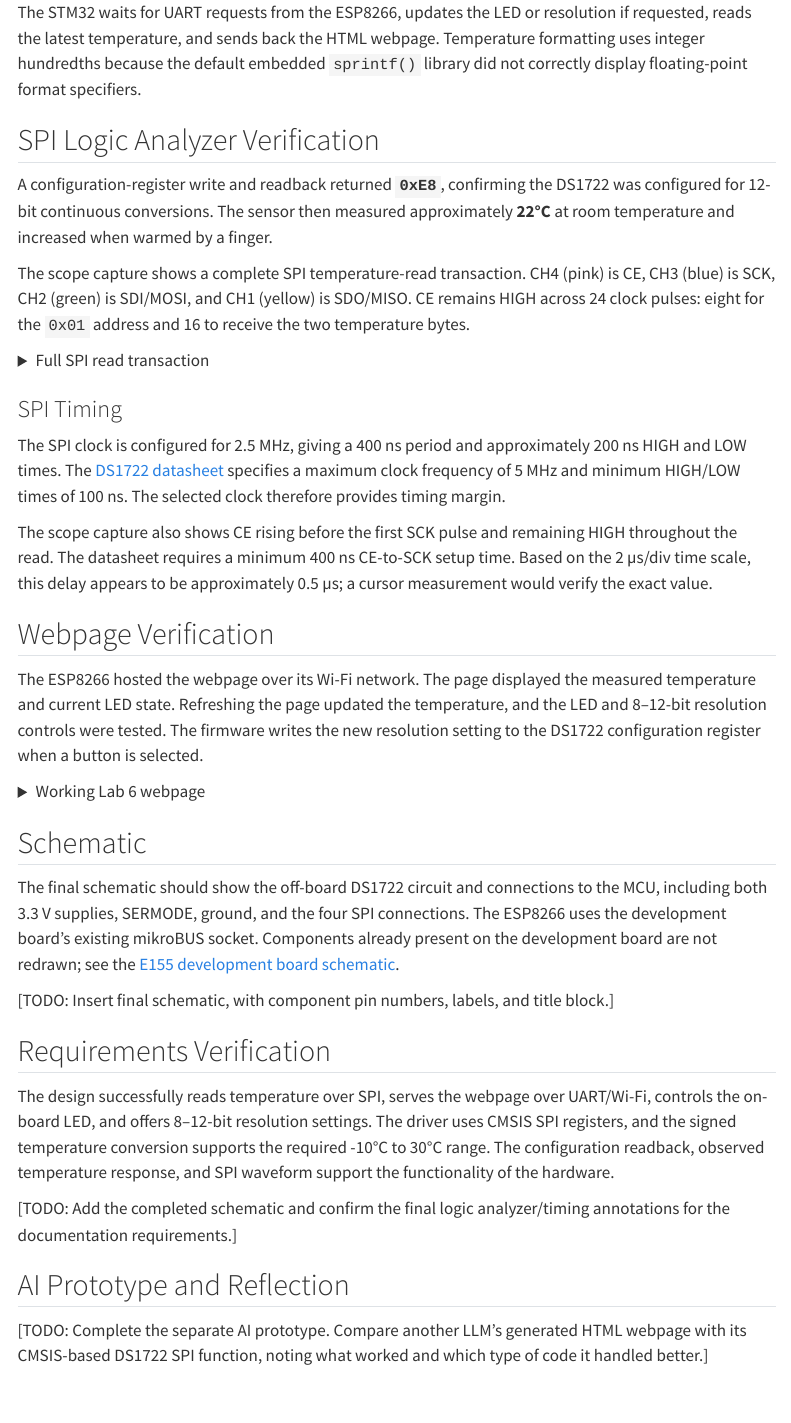
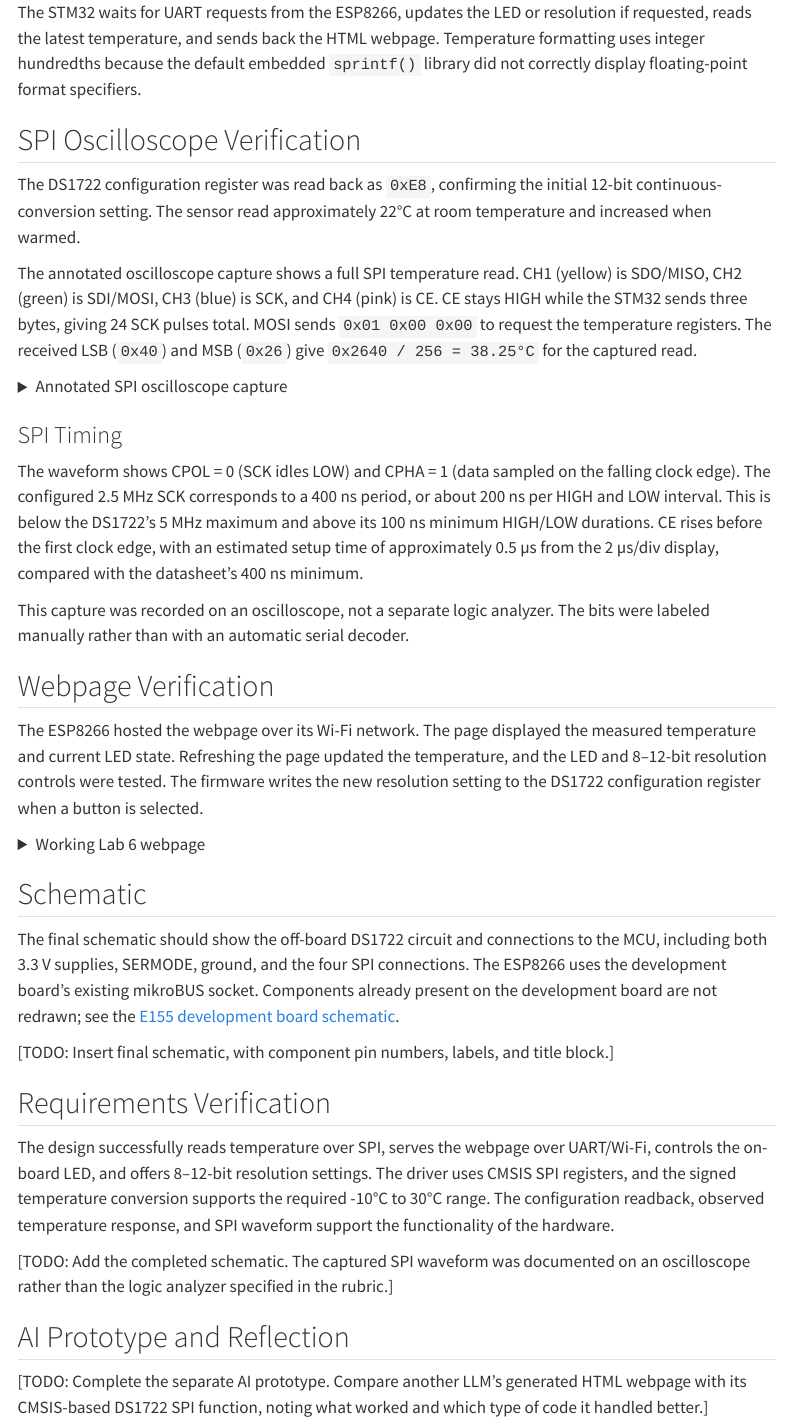
Before and after one commit to thivenanderson/E155-Portfolio, a Quarto document (labs/lab6/lab6.qmd): the page in a window 1100 px wide, from 1190 px down. Rendered offline with R 4.5, knitr and Pandoc in place of Quarto, with nearby package versions; menus at the side of the page are left out.

Commit message:
Document annotated SPI oscilloscope capture and manual byte decoding

```diff
--- a/labs/lab6/lab6.qmd
+++ b/labs/lab6/lab6.qmd
@@ -60,28 +60,28 @@ char spiSendReceive(char send) {
 
 The STM32 waits for UART requests from the ESP8266, updates the LED or resolution if requested, reads the latest temperature, and sends back the HTML webpage. Temperature formatting uses integer hundredths because the default embedded `sprintf()` library did not correctly display floating-point format specifiers.
 
-## SPI Logic Analyzer Verification
+## SPI Oscilloscope Verification
 
-A configuration-register write and readback returned **`0xE8`**, confirming the DS1722 was configured for 12-bit continuous conversions. The sensor then measured approximately **22°C** at room temperature and increased when warmed by a finger.
+The DS1722 configuration register was read back as `0xE8`, confirming the initial 12-bit continuous-conversion setting. The sensor read approximately 22°C at room temperature and increased when warmed.
 
-The scope capture shows a complete SPI temperature-read transaction. CH4 (pink) is CE, CH3 (blue) is SCK, CH2 (green) is SDI/MOSI, and CH1 (yellow) is SDO/MISO. CE remains HIGH across 24 clock pulses: eight for the `0x01` address and 16 to receive the two temperature bytes.
+The annotated oscilloscope capture shows a full SPI temperature read. CH1 (yellow) is SDO/MISO, CH2 (green) is SDI/MOSI, CH3 (blue) is SCK, and CH4 (pink) is CE. CE stays HIGH while the STM32 sends three bytes, giving 24 SCK pulses total. MOSI sends `0x01 0x00 0x00` to request the temperature registers. The received LSB (`0x40`) and MSB (`0x26`) give `0x2640 / 256 = 38.25°C` for the captured read.
 
 <details>
-<summary>Full SPI read transaction</summary>
+<summary>Annotated SPI oscilloscope capture</summary>
 
-[TODO: Add the scope capture as `images/lab6_spi_capture.jpeg`.]
+[TODO: Add the annotated photo to `labs/lab6/images/lab6_spi_capture.jpg` and uncomment the image below.]
 
 <!--
-![DS1722 read: CH1 yellow SDO/MISO, CH2 green SDI/MOSI, CH3 blue SCK, CH4 pink CE.](images/lab6_spi_capture.jpeg){width=100%}
+![Complete DS1722 SPI read on an oscilloscope: yellow MISO, green MOSI, blue SCK, pink CE, with annotated bytes and clock settings.](images/lab6_spi_capture.jpg){width=100%}
 -->
 
 </details>
 
 ### SPI Timing
 
-The SPI clock is configured for 2.5 MHz, giving a 400 ns period and approximately 200 ns HIGH and LOW times. The [DS1722 datasheet](https://hmc-e155.github.io/assets/doc/ds1722.pdf) specifies a maximum clock frequency of 5 MHz and minimum HIGH/LOW times of 100 ns. The selected clock therefore provides timing margin.
+The waveform shows CPOL = 0 (SCK idles LOW) and CPHA = 1 (data sampled on the falling clock edge). The configured 2.5 MHz SCK corresponds to a 400 ns period, or about 200 ns per HIGH and LOW interval. This is below the DS1722's 5 MHz maximum and above its 100 ns minimum HIGH/LOW durations. CE rises before the first clock edge, with an estimated setup time of approximately 0.5 µs from the 2 µs/div display, compared with the datasheet's 400 ns minimum.
 
-The scope capture also shows CE rising before the first SCK pulse and remaining HIGH throughout the read. The datasheet requires a minimum 400 ns CE-to-SCK setup time. Based on the 2 µs/div time scale, this delay appears to be approximately 0.5 µs; a cursor measurement would verify the exact value.
+This capture was recorded on an oscilloscope, not a separate logic analyzer. The bits were labeled manually rather than with an automatic serial decoder.
 
 ## Webpage Verification
 
@@ -112,7 +112,7 @@ The final schematic should show the off-board DS1722 circuit and connections to
 
 The design successfully reads temperature over SPI, serves the webpage over UART/Wi-Fi, controls the on-board LED, and offers 8–12-bit resolution settings. The driver uses CMSIS SPI registers, and the signed temperature conversion supports the required -10°C to 30°C range. The configuration readback, observed temperature response, and SPI waveform support the functionality of the hardware.
 
-[TODO: Add the completed schematic and confirm the final logic analyzer/timing annotations for the documentation requirements.]
+[TODO: Add the completed schematic. The captured SPI waveform was documented on an oscilloscope rather than the logic analyzer specified in the rubric.]
 
 ## AI Prototype and Reflection
 
```
